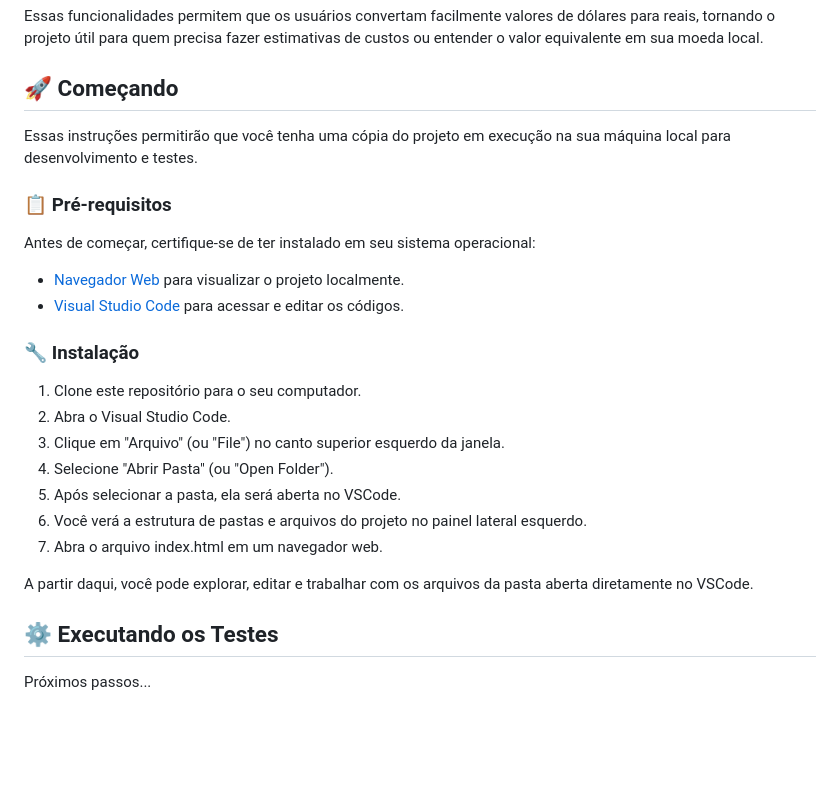
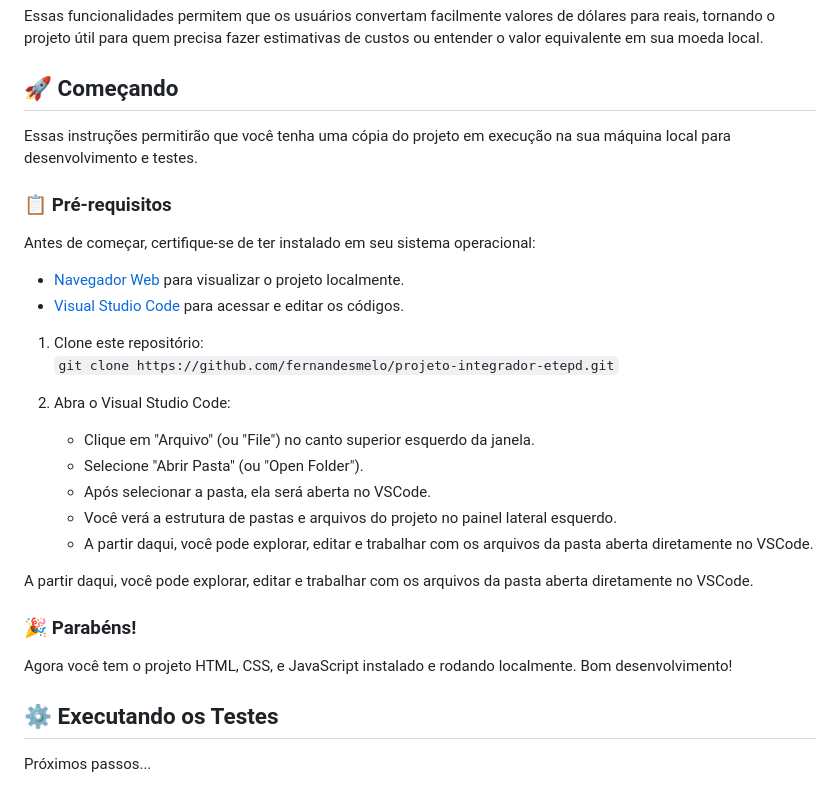
Before and after one commit to fernandesmelo/conversor-de-moedas, a Markdown page: README.md, the part around the change. Drawn GitHub-style; blank space fills up the shorter version.

````diff
--- a/README.md
+++ b/README.md
@@ -16,25 +16,30 @@ O projeto "Conversor de Moedas" é uma aplicação web que permite aos usuários
 Essas funcionalidades permitem que os usuários convertam facilmente valores de dólares para reais, tornando o projeto útil para quem precisa fazer estimativas de custos ou entender o valor equivalente em sua moeda local.
 
 ## 🚀 Começando
-
 Essas instruções permitirão que você tenha uma cópia do projeto em execução na sua máquina local para desenvolvimento e testes.
 
 ### 📋 Pré-requisitos
+
 Antes de começar, certifique-se de ter instalado em seu sistema operacional:
 * [Navegador Web](https://www.google.com/chrome/) para visualizar o projeto localmente.
 * [Visual Studio Code](https://code.visualstudio.com/) para acessar e editar os códigos.
 
-### 🔧 Instalação
+1. Clone este repositório:
+   <br>
+   ```git clone https://github.com/fernandesmelo/projeto-integrador-etepd.git```
 
-1. Clone este repositório para o seu computador.
-2. Abra o Visual Studio Code.
-3. Clique em "Arquivo" (ou "File") no canto superior esquerdo da janela.
-4. Selecione "Abrir Pasta" (ou "Open Folder").
-5. Após selecionar a pasta, ela será aberta no VSCode.
-6. Você verá a estrutura de pastas e arquivos do projeto no painel lateral esquerdo.
-7. Abra o arquivo index.html em um navegador web.
+2. Abra o Visual Studio Code:
+   * Clique em "Arquivo" (ou "File") no canto superior esquerdo da janela.
+   * Selecione "Abrir Pasta" (ou "Open Folder").
+   * Após selecionar a pasta, ela será aberta no VSCode.
+   * Você verá a estrutura de pastas e arquivos do projeto no painel lateral esquerdo.
+   * A partir daqui, você pode explorar, editar e trabalhar com os arquivos da pasta aberta diretamente no VSCode.
 
 A partir daqui, você pode explorar, editar e trabalhar com os arquivos da pasta aberta diretamente no VSCode.
+
+### 🎉 Parabéns!
+Agora você tem o projeto HTML, CSS, e JavaScript instalado e rodando localmente. Bom desenvolvimento!
+
 
 ## ⚙️ Executando os Testes
 
````
